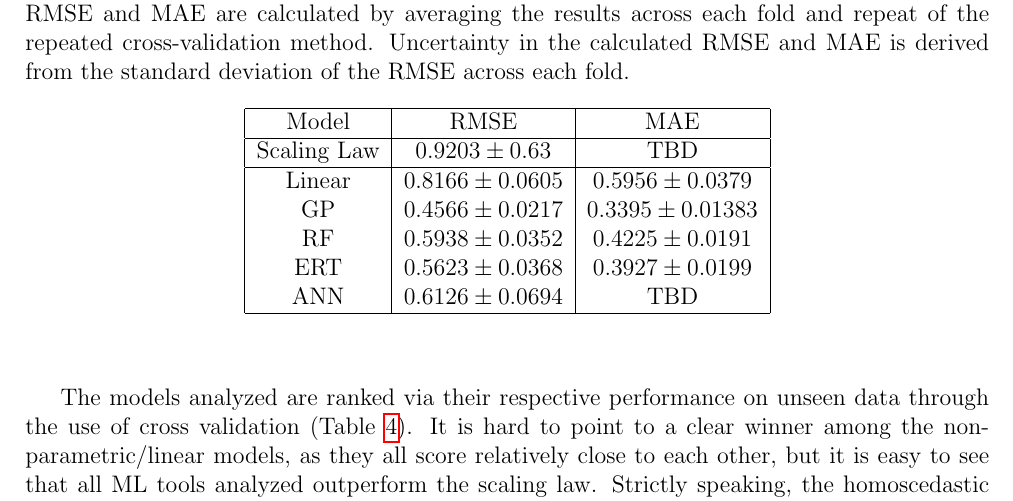
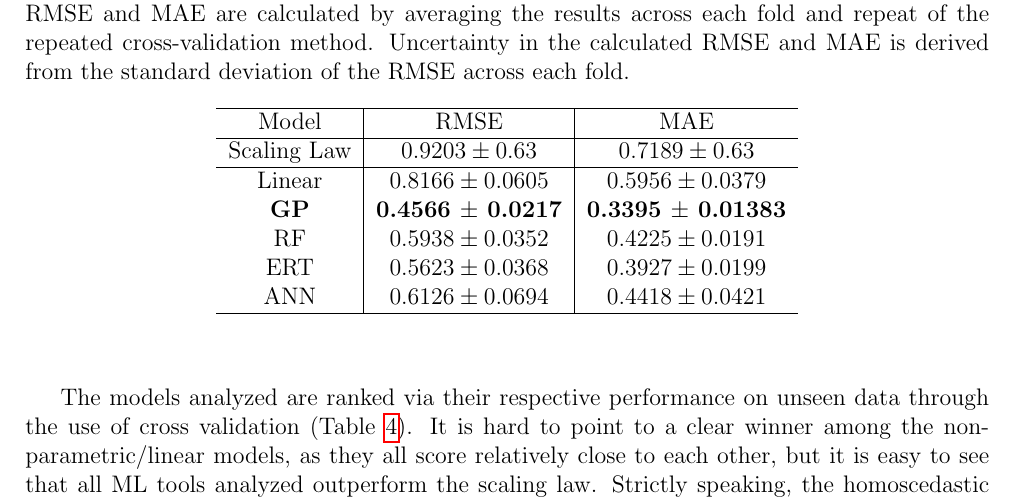
Before and after one commit to fusionby2030/bsc_thesis, a LaTeX thesis (doc/thesis.tex): part of page 19 of 22, cut so that both start at the same text. Compiled offline with pdfLaTeX.

Commit message:
Small cosmetic edits

```diff
--- a/doc/thesis.tex
+++ b/doc/thesis.tex
@@ -23,8 +23,10 @@
 \usepackage{float}
 \floatstyle{plaintop}
 \restylefloat{table}
-
+\usepackage{tabularx}
 \newfloatcommand{capbtabbox}{table}[][\FBwidth]
+\newcommand\setrow[1]{\gdef\rowmac{#1}#1\ignorespaces}
+\newcommand\clearrow{\global\let\rowmac\relax}
 % Page Setups
 
 % Document
@@ -38,6 +40,7 @@
 
 \author{Adam Kit}
 \date{15 05 2021}
+\clearrow
 \begin{document}
     \maketitle
     \newpage
@@ -569,17 +573,17 @@ It is clear that major improvements towards predicting the pedestal density heig
 
 \begin{table}[h]
 	\begin{center}
-		\begin{tabular}{| c | c | c |}
+		\begin{tabular}{>{\rowmac}c|>{\rowmac}c|>{\rowmac}c<{\clearrow}}
 		\hline
 		Model & RMSE & MAE \\
 		\hline
-		Scaling Law & $0.9203 \pm 0.63$ & TBD \\
+		Scaling Law & $0.9203 \pm 0.63$ & $0.7189 \pm 0.63$ \\
 		\hline
 		Linear & $0.8166 \pm 0.0605 $ & $0.5956 \pm 0.0379$ \\
-		GP & $0.4566 \pm  0.0217$ &  $0.3395 \pm 0.01383$\\
+		\setrow{\bfseries}GP & 0.4566 $\mathbf{\pm}$  0.0217 &  0.3395 $\mathbf{\pm}$ 0.01383\\
 		RF & $0.5938 \pm 0.0352$ & $0.4225 \pm 0.0191$ \\
 		ERT &$0.5623 \pm 0.0368 $ & $0.3927 \pm 0.0199$ \\
-		ANN & $0.6126 \pm 0.0694$ & TBD \\
+		ANN & $0.6126 \pm 0.0694$ & $0.4418 \pm 0.0421$ \\
 		\hline
 		\end{tabular}
 		\caption{The optimal relevant hyperparameters are chosen for each model type, and the best RMSE and MAE are calculated by averaging the results across each fold and repeat of the repeated cross-validation method. Uncertainty in the calculated RMSE and MAE is derived from the  standard deviation of the RMSE across each fold.}
```
Also changed, not shown: doc/thesis.pdf, doc/thesis.tex (5 more changed lines), 3 other files.
